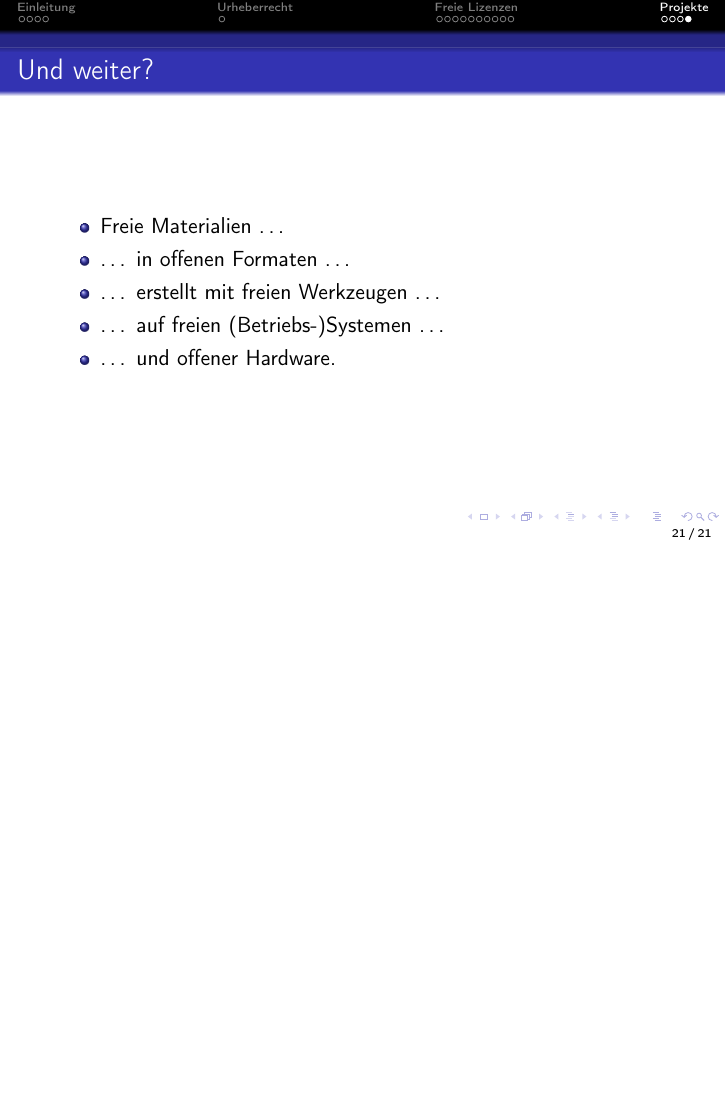
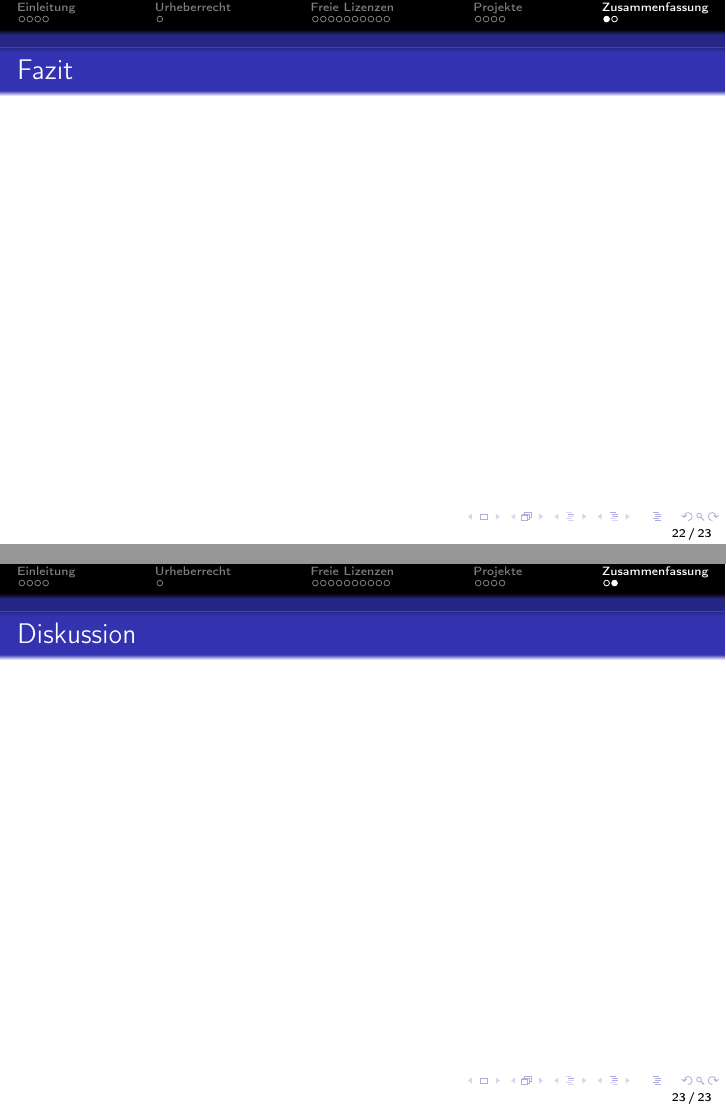
Before and after one commit to c3d2/sit-2013, LaTeX slides (src/slides.tex): page 90 of 90 before the commit and pages 91 and 92 of 92 after it, the two joined at a grey line, the shorter picture padded with empty space. Compiled offline with pdfLaTeX.

Commit message:
add last two slides (still empty)

```diff
--- a/src/slides.tex
+++ b/src/slides.tex
@@ -266,6 +266,14 @@
 \section{Zusammenfassung}
 \subsection{}
 
+\begin{frame}
+    \frametitle{Fazit}
+    \begin{itemize}
+    \end{itemize}
+\end{frame}
 
+\begin{frame}
+    \frametitle{Diskussion}
+\end{frame}
 
 \end{document}
```
